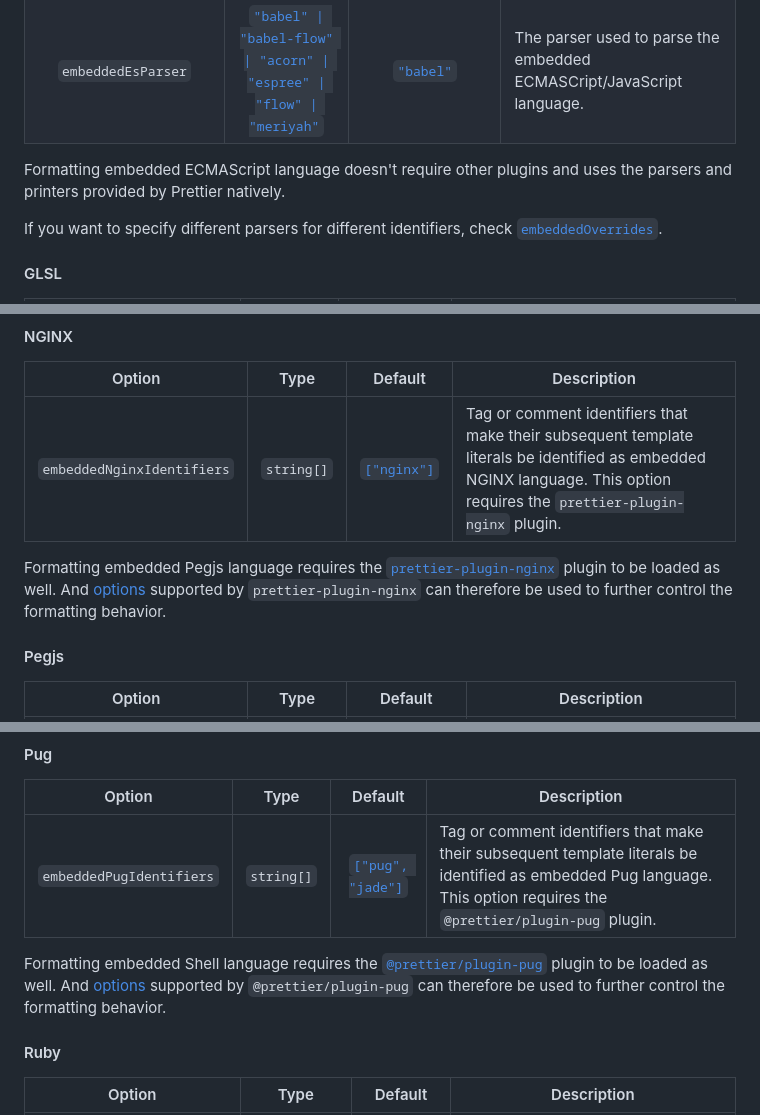
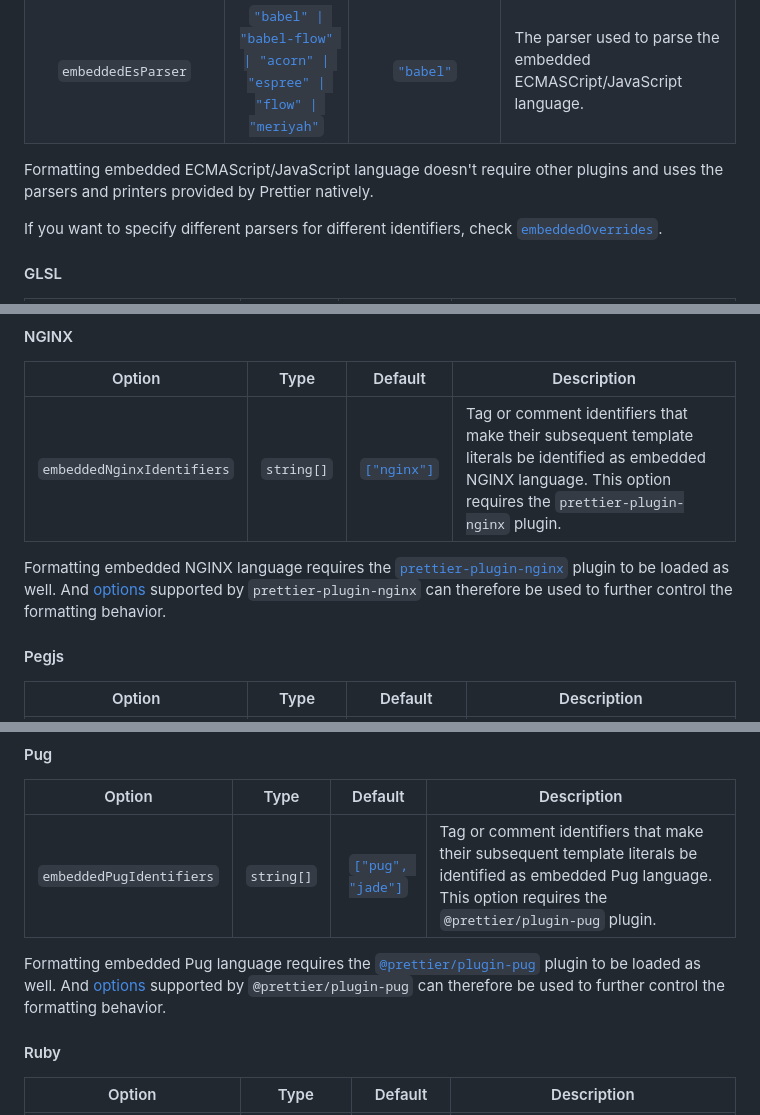
Before and after one commit to Sec-ant/prettier-plugin-embed, a Markdown page: README.md, 3 parts joined by grey strips. Drawn GitHub-style.

Commit message:
fix(README): typos

```diff
--- a/README.md
+++ b/README.md
@@ -168,7 +168,7 @@ If you want to specify different parsers for different identifiers, check [`embe
 | `embeddedEsIdentifiers` |                                               `string[]`                                                | [`["js", "jsx", "es", "es6", "mjs", "cjs", "pac", "javascript"]`](./src/embedded/es/options.ts) | Tag or comment identifiers that make their subsequent template literals be identified as embedded ECMAScript/JavaScript language. |
 |   `embeddedEsParser`    | [`"babel" \| "babel-flow" \| "acorn" \| "espree" \| "flow" \| "meriyah"`](./src/embedded/es/options.ts) |                            [`"babel"`](./src/embedded/es/options.ts)                            | The parser used to parse the embedded ECMASCript/JavaScript language.                                                             |
 
-Formatting embedded ECMAScript language doesn't require other plugins and uses the parsers and printers provided by Prettier natively.
+Formatting embedded ECMAScript/JavaScript language doesn't require other plugins and uses the parsers and printers provided by Prettier natively.
 
 If you want to specify different parsers for different identifiers, check [`embeddedOverrides`](#embeddedoverrides).
 
@@ -267,7 +267,7 @@ The `remark` parser is [an alias of the `markdown` parser](https://github.com/pr
 | :------------------------: | :--------: | :--------------------------------------------: | -------------------------------------------------------------------------------------------------------------------------------------------------------------------------- |
 | `embeddedNginxIdentifiers` | `string[]` | [`["nginx"]`](./src/embedded/nginx/options.ts) | Tag or comment identifiers that make their subsequent template literals be identified as embedded NGINX language. This option requires the `prettier-plugin-nginx` plugin. |
 
-Formatting embedded Pegjs language requires the [`prettier-plugin-nginx`](https://github.com/jxddk/prettier-plugin-nginx) plugin to be loaded as well. And [options](https://github.com/jxddk/prettier-plugin-nginx?tab=readme-ov-file#configuration) supported by `prettier-plugin-nginx` can therefore be used to further control the formatting behavior.
+Formatting embedded NGINX language requires the [`prettier-plugin-nginx`](https://github.com/jxddk/prettier-plugin-nginx) plugin to be loaded as well. And [options](https://github.com/jxddk/prettier-plugin-nginx?tab=readme-ov-file#configuration) supported by `prettier-plugin-nginx` can therefore be used to further control the formatting behavior.
 
 #### Pegjs
 
@@ -309,7 +309,7 @@ Formatting embedded Properties language requires the [`prettier-plugin-propertie
 | :----------------------: | :--------: | :------------------------------------------------: | ----------------------------------------------------------------------------------------------------------------------------------------------------------------------- |
 | `embeddedPugIdentifiers` | `string[]` | [`["pug", "jade"]`](./src/embedded/pug/options.ts) | Tag or comment identifiers that make their subsequent template literals be identified as embedded Pug language. This option requires the `@prettier/plugin-pug` plugin. |
 
-Formatting embedded Shell language requires the [`@prettier/plugin-pug`](https://github.com/prettier/plugin-pug) plugin to be loaded as well. And [options](https://github.com/prettier/plugin-pug?tab=readme-ov-file#configuration) supported by `@prettier/plugin-pug` can therefore be used to further control the formatting behavior.
+Formatting embedded Pug language requires the [`@prettier/plugin-pug`](https://github.com/prettier/plugin-pug) plugin to be loaded as well. And [options](https://github.com/prettier/plugin-pug?tab=readme-ov-file#configuration) supported by `@prettier/plugin-pug` can therefore be used to further control the formatting behavior.
 
 #### Ruby
 
```
Also changed, not shown: other parts of README.md (+1 -1 lines).
